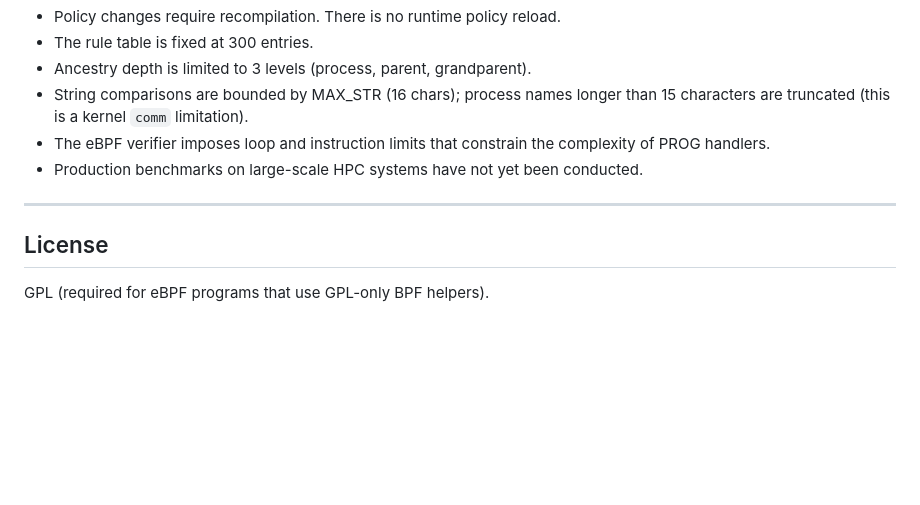
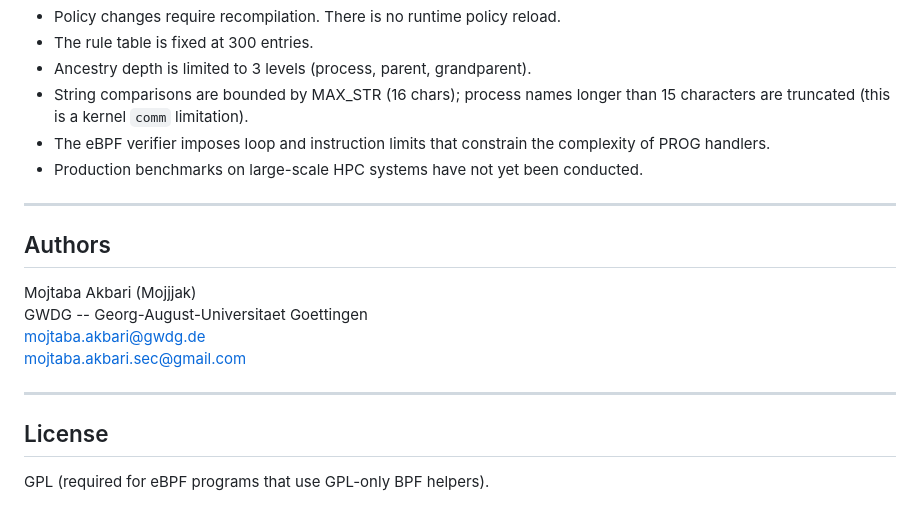
Before and after one commit to mojtaba-akbari/PRM, a Markdown page: Readme.md, the part around the change. Rendered like a GitHub page; blank space fills up the shorter version.

Commit message:
Revise documents and reports

```diff
--- a/Readme.md
+++ b/Readme.md
@@ -436,6 +436,15 @@ last reference (pin or fd) is removed.
 
 ---
 
+## Authors
+
+Mojtaba Akbari (Mojjjak)
+GWDG -- Georg-August-Universitaet Goettingen
+mojtaba.akbari@gwdg.de
+mojtaba.akbari.sec@gmail.com
+
+---
+
 ## License
 
 GPL (required for eBPF programs that use GPL-only BPF helpers).
```
